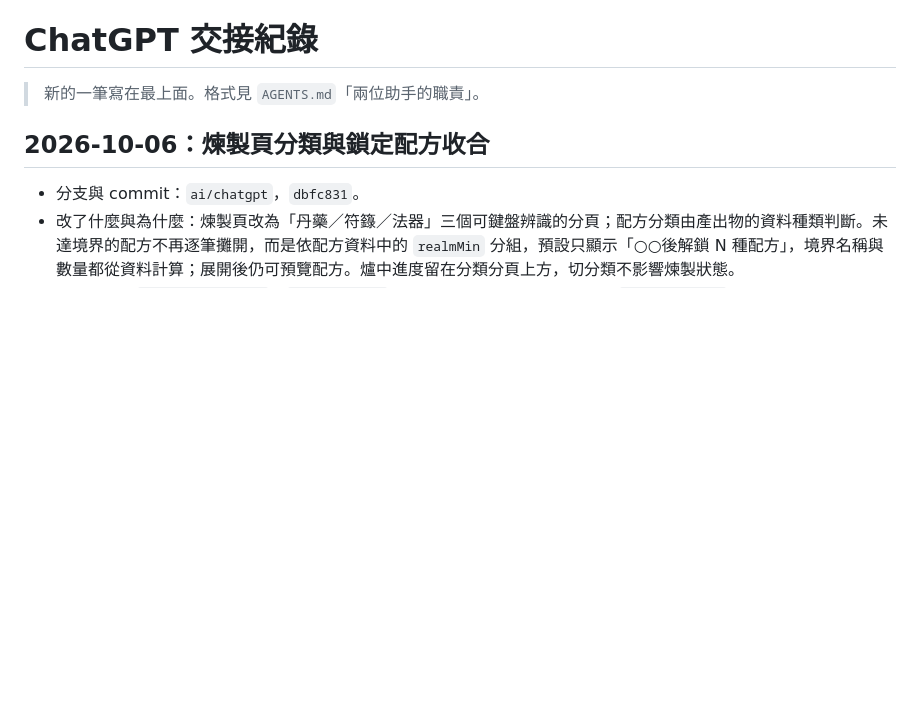
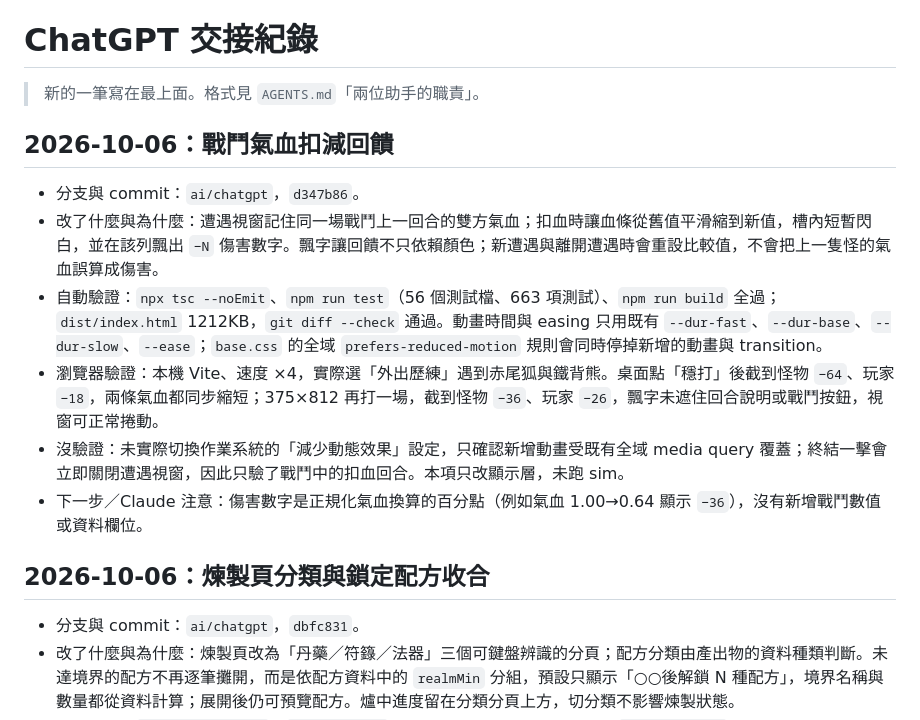
Before and after one commit to qwq6666666/xiuxian-game, a Markdown page: docs/handoff/chatgpt.md, the part around the change. GitHub-like rendering; blank space fills up the shorter version.

Commit message:
Document combat animation validation
Co-Authored-By: ChatGPT <noreply@openai.com>

```diff
--- a/docs/handoff/chatgpt.md
+++ b/docs/handoff/chatgpt.md
@@ -1,6 +1,15 @@
 # ChatGPT 交接紀錄
 
 > 新的一筆寫在最上面。格式見 `AGENTS.md`「兩位助手的職責」。
+
+## 2026-10-06：戰鬥氣血扣減回饋
+
+- 分支與 commit：`ai/chatgpt`，`d347b86`。
+- 改了什麼與為什麼：遭遇視窗記住同一場戰鬥上一回合的雙方氣血；扣血時讓血條從舊值平滑縮到新值，槽內短暫閃白，並在該列飄出 `−N` 傷害數字。飄字讓回饋不只依賴顏色；新遭遇與離開遭遇時會重設比較值，不會把上一隻怪的氣血誤算成傷害。
+- 自動驗證：`npx tsc --noEmit`、`npm run test`（56 個測試檔、663 項測試）、`npm run build` 全過；`dist/index.html` 1212KB，`git diff --check` 通過。動畫時間與 easing 只用既有 `--dur-fast`、`--dur-base`、`--dur-slow`、`--ease`；`base.css` 的全域 `prefers-reduced-motion` 規則會同時停掉新增的動畫與 transition。
+- 瀏覽器驗證：本機 Vite、速度 ×4，實際選「外出歷練」遇到赤尾狐與鐵背熊。桌面點「穩打」後截到怪物 `−64`、玩家 `−18`，兩條氣血都同步縮短；375×812 再打一場，截到怪物 `−36`、玩家 `−26`，飄字未遮住回合說明或戰鬥按鈕，視窗可正常捲動。
+- 沒驗證：未實際切換作業系統的「減少動態效果」設定，只確認新增動畫受既有全域 media query 覆蓋；終結一擊會立即關閉遭遇視窗，因此只驗了戰鬥中的扣血回合。本項只改顯示層，未跑 sim。
+- 下一步／Claude 注意：傷害數字是正規化氣血換算的百分點（例如氣血 1.00→0.64 顯示 `−36`），沒有新增戰鬥數值或資料欄位。
 
 ## 2026-10-06：煉製頁分類與鎖定配方收合
 
```
